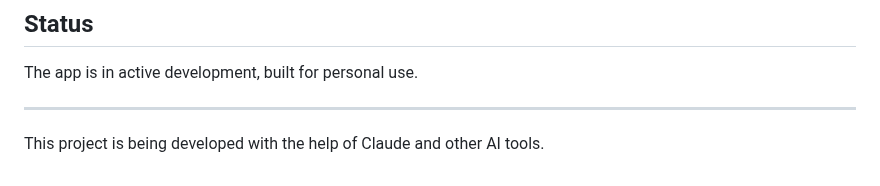
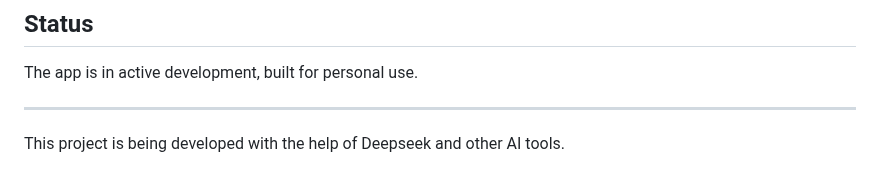
Before and after one commit to seiferla/My-Echo, a Markdown page: README.md, the part around the change. Drawn GitHub-style.

```diff
--- a/README.md
+++ b/README.md
@@ -246,4 +246,4 @@ git tag v2.0.1 && git push origin v2.0.1
 The app is in active development, built for personal use.
 
 ---
-This project is being developed with the help of Claude and other AI tools.
+This project is being developed with the help of Deepseek and other AI tools.
```
